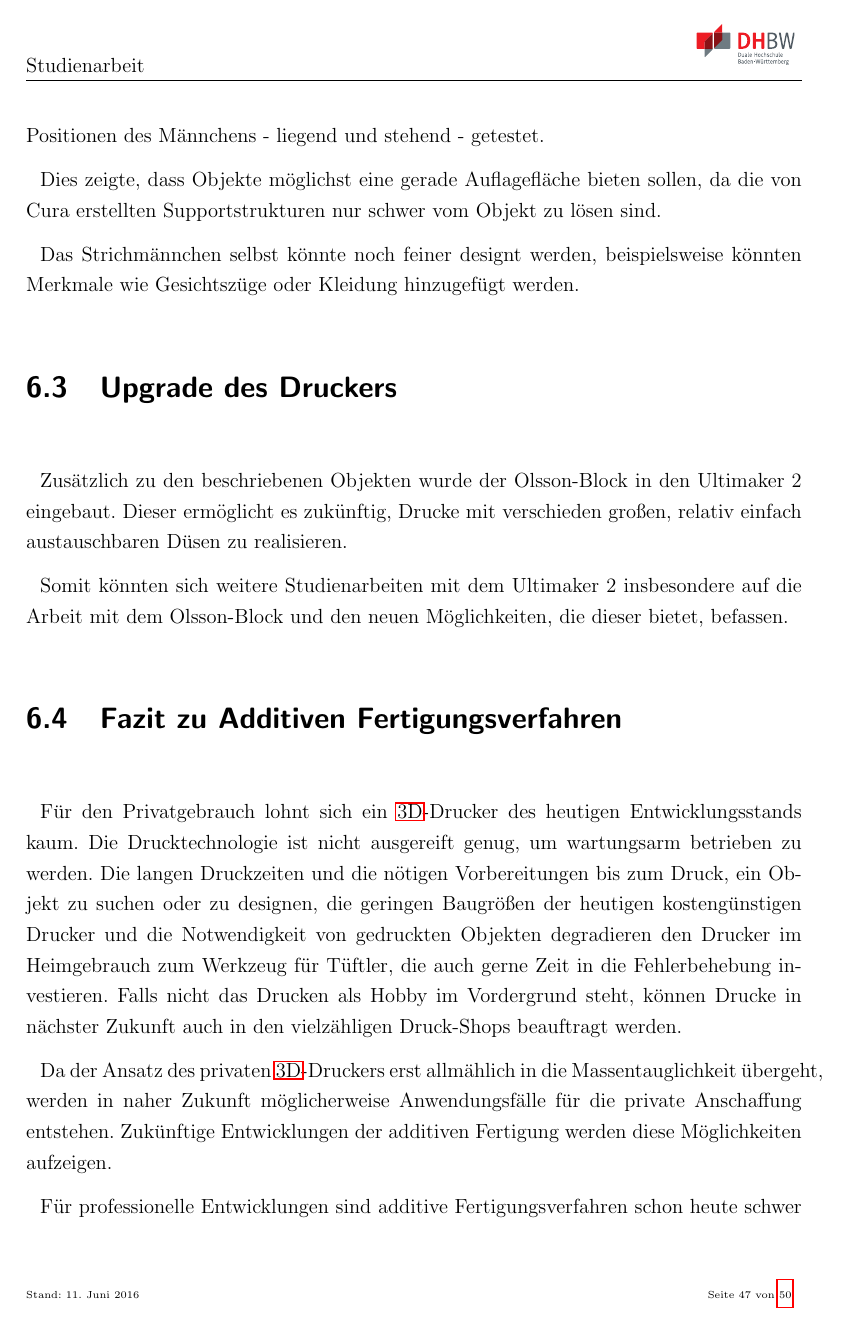
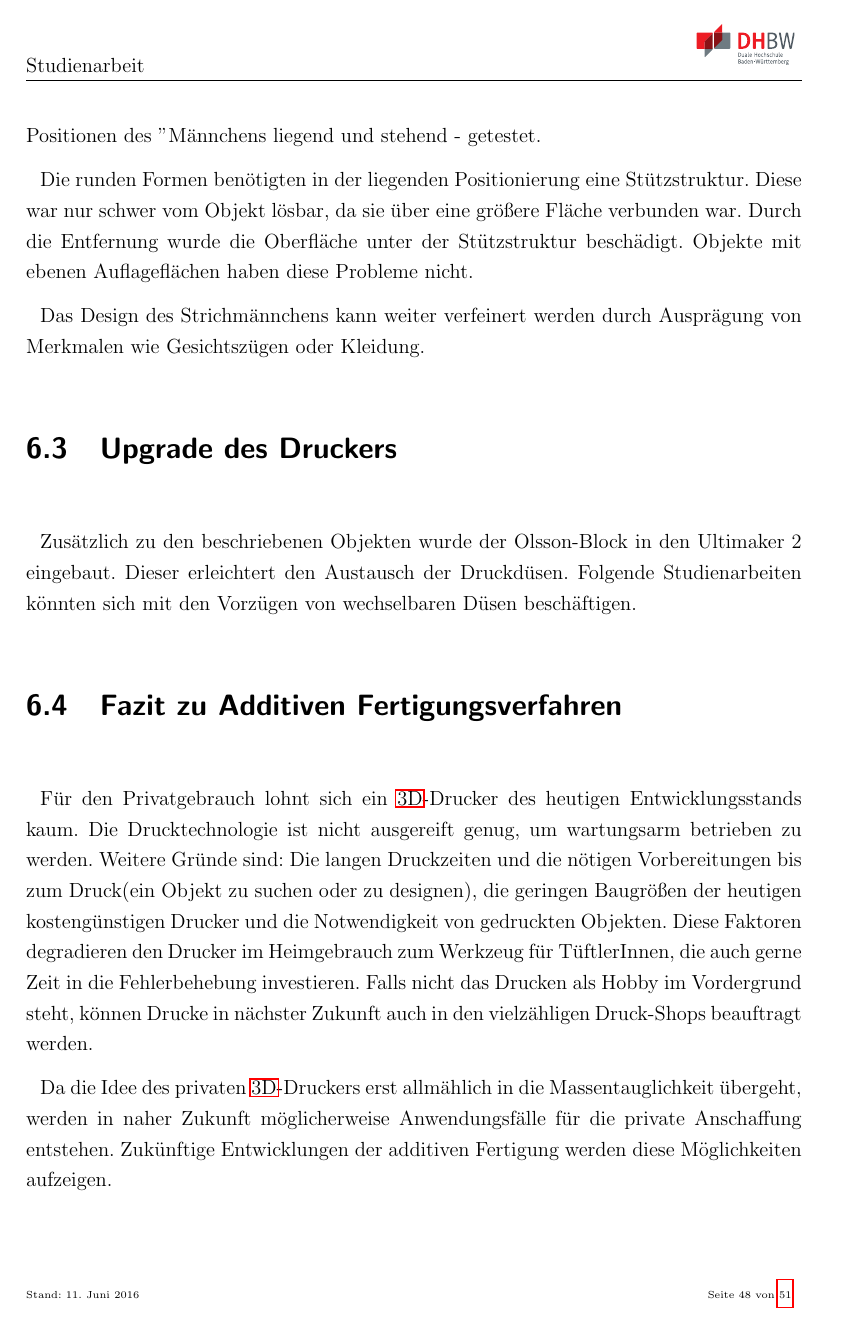
Before and after one commit to js5342/stud3dDHBW, a LaTeX document (studienarbeit.tex, which reads kapitel/misc/zusammenfassung.tex): page 49 of 52 before the commit and page 50 of 53 after it. Compiled offline with pdfLaTeX; the source files are stored in an older character set and shown here as Unicode; a LaTeX package or settings file that is missing is left out.

Commit message:
Zusammenfassung überarbeitet

```diff
--- a/kapitel/misc/zusammenfassung.tex
+++ b/kapitel/misc/zusammenfassung.tex
@@ -21,30 +17,30 @@
 
 
 	\section{Organisches Objekt}
-	Das dreidimensionale Strichmännchen, das als organisches Objekt in Blender entworfen wurde, konnte ebenfalls gedruckt werden. Während des Drucks wurden verschiedene Positionen des Männchens - liegend und stehend - getestet.
 
-	Dies zeigte, dass Objekte möglichst eine gerade Auflagefläche bieten sollen, da die von Cura erstellten Supportstrukturen nur schwer vom Objekt zu lösen sind.
+		Das dreidimensionale "Strichmännchen", das als organisches Objekt in Blender entworfen wurde, konnte ebenfalls gedruckt werden. Während des Drucks wurden verschiedene Positionen des "Männchens" - liegend und stehend - getestet.
 
-	Das Strichmännchen selbst könnte noch feiner designt werden, beispielsweise könnten Merkmale wie Gesichtszüge oder Kleidung hinzugefügt werden.
+		Die runden Formen benötigten in der liegenden Positionierung eine Stützstruktur. Diese war nur schwer vom Objekt lösbar, da sie über eine größere Fläche verbunden war. Durch die Entfernung wurde die Oberfläche unter der Stützstruktur beschädigt. Objekte mit ebenen Auflageflächen haben diese Probleme nicht.
 
-	% Olsson-Block als Ausblick auf weitere Studienarbeiten
-	\section{Upgrade des Druckers}
-	Zusätzlich zu den beschriebenen Objekten wurde der Olsson-Block in den Ultimaker 2 eingebaut. Dieser ermöglicht es zukünftig, Drucke mit verschieden großen, relativ einfach austauschbaren Düsen zu realisieren.
-
-	Somit könnten sich weitere Studienarbeiten mit dem Ultimaker 2 insbesondere auf die Arbeit mit dem Olsson-Block und den neuen Möglichkeiten, die dieser bietet, befassen.
+		Das Design des Strichmännchens kann weiter verfeinert werden durch Ausprägung von Merkmalen wie Gesichtszügen oder Kleidung.
 
 
-%	vermeintlich Design-Problemen des Druckers. Zum Beispiel litt das Werkzeug an notorischer Unterförderung des Materials. Zu untersuchen wäre hierbei die Begründung des Drucker-Herstellers das Upgrade des Ultimakters 2 zum 2+ durchzuführen. In dem Rahmen wurde der Feeder um ein Getriebe erweitert, das das zum Fördern nötige Drehmoment reduziert.
+	\section{Upgrade des Druckers}
 
-	% Der pikierte Unterton sollte noch raus...
+		Zusätzlich zu den beschriebenen Objekten wurde der Olsson-Block in den Ultimaker 2 eingebaut. Dieser erleichtert den Austausch der Druckdüsen.
+		Folgende Studienarbeiten könnten sich mit den Vorzügen von wechselbaren Düsen beschäftigen.
 
 
-		\section{Fazit zu Additiven Fertigungsverfahren}
-	% Drucktechnologie im privaten Bereich ausgereift?
-		Für den Privatgebrauch lohnt sich ein \ac{3D}-Drucker des heutigen Entwicklungsstands kaum. Die Drucktechnologie ist nicht ausgereift genug, um wartungsarm betrieben zu werden. Die langen Druckzeiten und die nötigen Vorbereitungen bis zum Druck, ein Objekt zu suchen oder zu designen, die geringen Baugrößen der heutigen kostengünstigen Drucker und die Notwendigkeit von gedruckten Objekten degradieren den Drucker im Heimgebrauch zum Werkzeug für Tüftler, die auch gerne Zeit in die Fehlerbehebung investieren. Falls nicht das Drucken als Hobby im Vordergrund steht, können Drucke in nächster Zukunft auch in den vielzähligen Druck-Shops beauftragt werden.
+	\section{Fazit zu Additiven Fertigungsverfahren}
 
-		Da der Ansatz des privaten \ac{3D}-Druckers erst allmählich in die Massentauglichkeit übergeht, werden in naher Zukunft möglicherweise Anwendungsfälle für die private Anschaffung entstehen. Zukünftige Entwicklungen der additiven Fertigung werden diese Möglichkeiten aufzeigen.
+		Für den Privatgebrauch lohnt sich ein \ac{3D}-Drucker des heutigen Entwicklungsstands kaum. Die Drucktechnologie ist nicht ausgereift genug, um wartungsarm betrieben zu werden.
+		Weitere Gründe sind:
+		Die langen Druckzeiten und die nötigen Vorbereitungen bis zum Druck(ein Objekt zu suchen oder zu designen), die geringen Baugrößen der heutigen kostengünstigen Drucker und die Notwendigkeit von gedruckten Objekten.
+		Diese Faktoren degradieren den Drucker im Heimgebrauch zum Werkzeug für TüftlerInnen, die auch gerne Zeit in die Fehlerbehebung investieren.
+		Falls nicht das Drucken als Hobby im Vordergrund steht, können Drucke in nächster Zukunft auch in den vielzähligen Druck-Shops beauftragt werden.
+
+		%TODO "IDEE" "ANSATZ", "..."
+		Da die Idee des privaten \ac{3D}-Druckers erst allmählich in die Massentauglichkeit übergeht, werden in naher Zukunft möglicherweise Anwendungsfälle für die private Anschaffung entstehen. Zukünftige Entwicklungen der additiven Fertigung werden diese Möglichkeiten aufzeigen.
 
 
 	% Einsatz Professionell, Prototypenbau, moderne Massenfertigung, 3DDrucker für daheim lohnenswert?
-		Für professionelle Entwicklungen sind additive Fertigungsverfahren schon heute schwer wegzudenken. Entwicklungsabteilungen können mit Druckern erste Prototypen entwerfen, die im Verhältnis zu herkömmlichen Fertigungsverfahren deutlich weniger Arbeitszeit erfordern. Mittlerweile können mit Sinter-Verfahren auch belastbare Prototypen aus Metall erstellt werden.
```
Also changed, not shown: kapitel/misc/zusammenfassung.tex (26 more changed lines).
